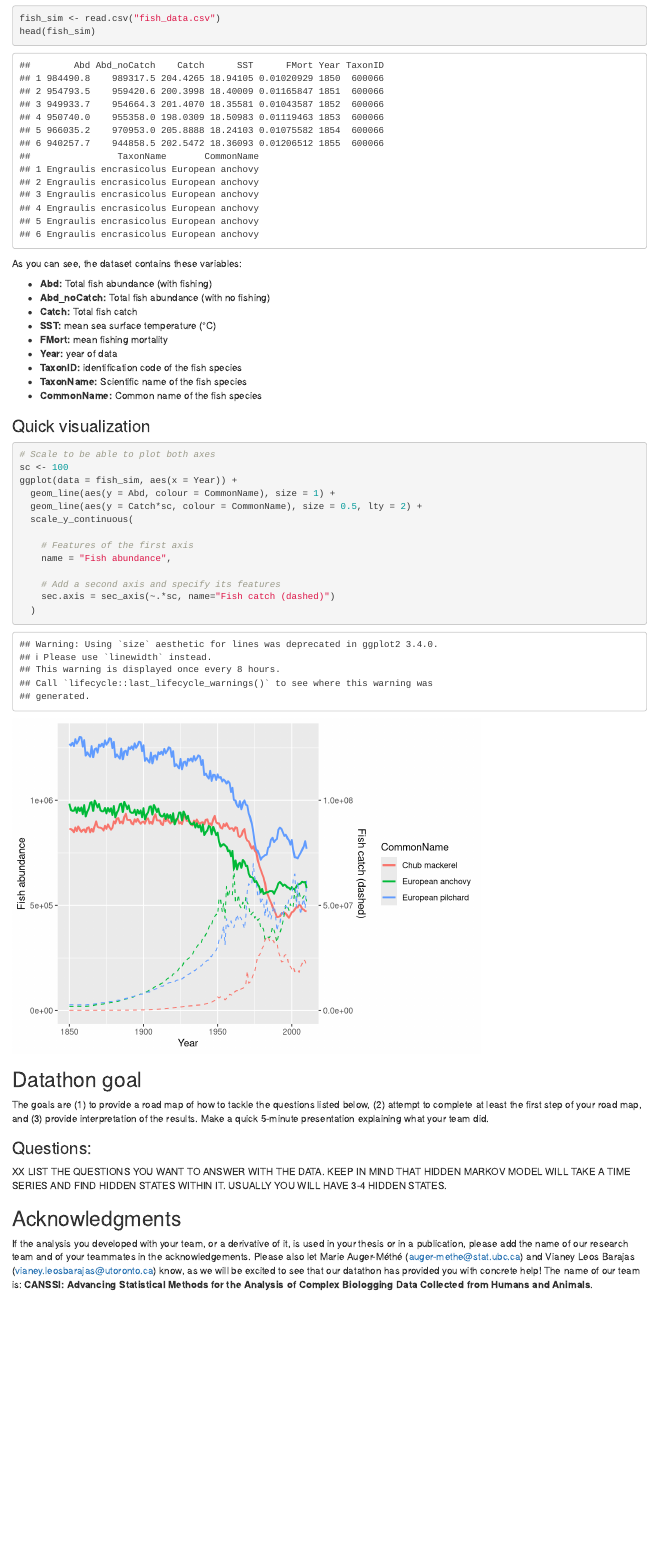
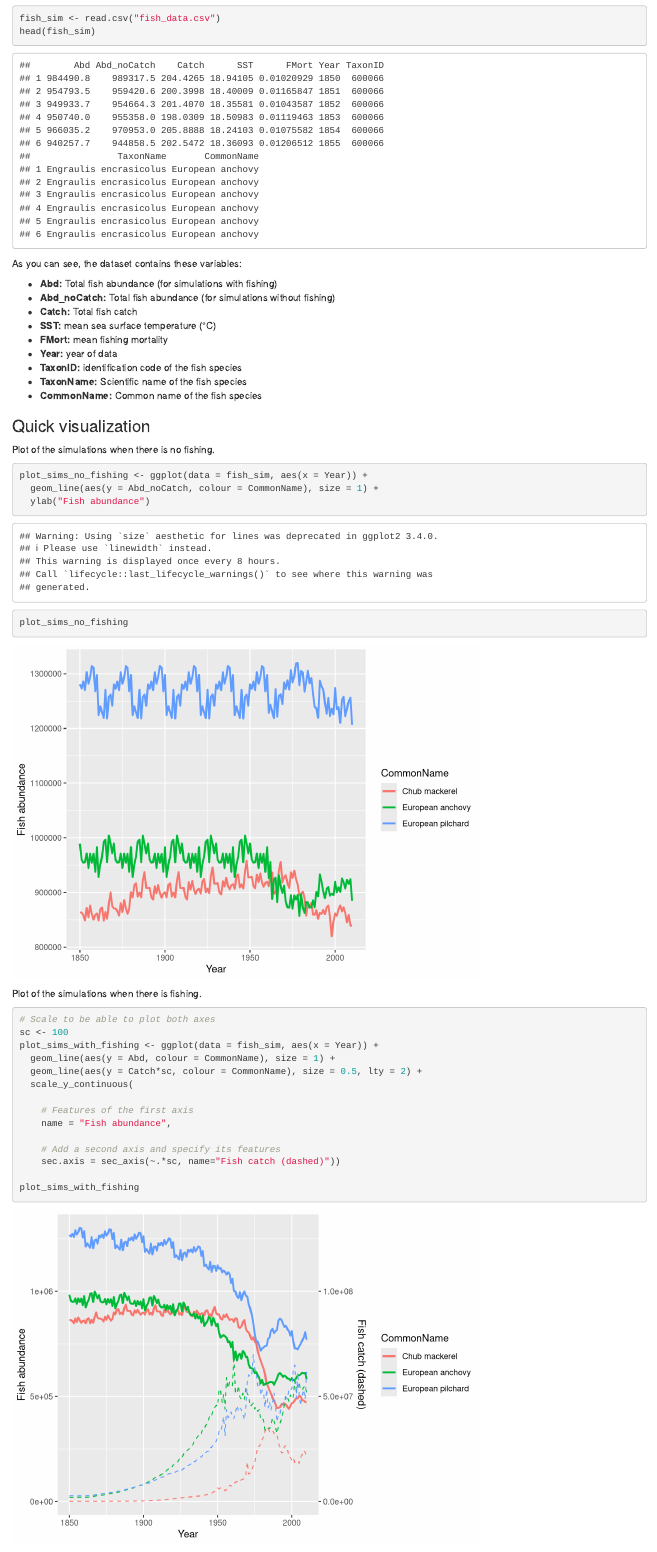
Before and after one commit to MarieAugerMethe/CANSSI_HMM_wk_dthon_2025, an R Markdown document (Datathon/fish_catch/fish_catch.Rmd): the page in a window 1100 px wide, from 560 px down. Rendered offline with R 4.5, knitr and Pandoc, with nearby package versions.

Commit message:
Sim  plots two regimes

````diff
--- a/Datathon/fish_catch/fish_catch.Rmd
+++ b/Datathon/fish_catch/fish_catch.Rmd
@@ -39,8 +39,8 @@ head(fish_sim)
 
 As you can see, the dataset contains these variables:
 
-- **Abd:** Total fish abundance (with fishing)
-- **Abd_noCatch:** Total fish abundance (with no fishing)
+- **Abd:** Total fish abundance (for simulations with fishing)
+- **Abd_noCatch:** Total fish abundance (for simulations without fishing)
 - **Catch:** Total fish catch
 - **SST:** mean sea surface temperature (°C)
 - **FMort:** mean fishing mortality
@@ -51,10 +51,21 @@ As you can see, the dataset contains these variables:
 
 ### Quick visualization
 
+Plot of the simulations when there is no fishing.
+
+```{r}
+plot_sims_no_fishing <- ggplot(data = fish_sim, aes(x = Year)) +
+  geom_line(aes(y = Abd_noCatch, colour = CommonName), size = 1) +
+  ylab("Fish abundance")
+plot_sims_no_fishing
+```
+
+Plot of the simulations when there is fishing.
+
 ```{r}
 # Scale to be able to plot both axes
 sc <- 100
-ggplot(data = fish_sim, aes(x = Year)) +
+plot_sims_with_fishing <- ggplot(data = fish_sim, aes(x = Year)) +
   geom_line(aes(y = Abd, colour = CommonName), size = 1) +
   geom_line(aes(y = Catch*sc, colour = CommonName), size = 0.5, lty = 2) +
   scale_y_continuous(
@@ -63,9 +74,9 @@ ggplot(data = fish_sim, aes(x = Year)) +
     name = "Fish abundance",
 
     # Add a second axis and specify its features
-    sec.axis = sec_axis(~.*sc, name="Fish catch (dashed)")
-  )
+    sec.axis = sec_axis(~.*sc, name="Fish catch (dashed)"))
 
+plot_sims_with_fishing
 ```
 
 ## Datathon goal
````
